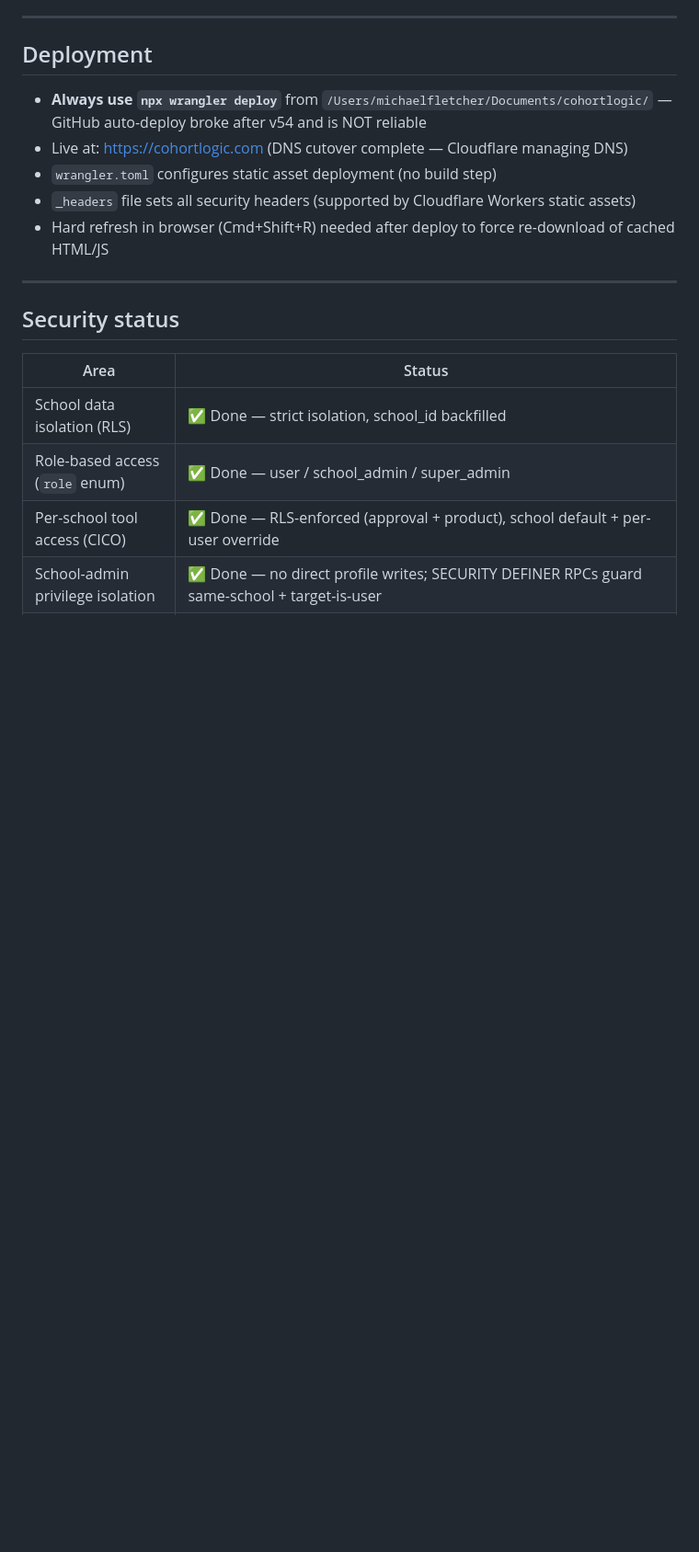
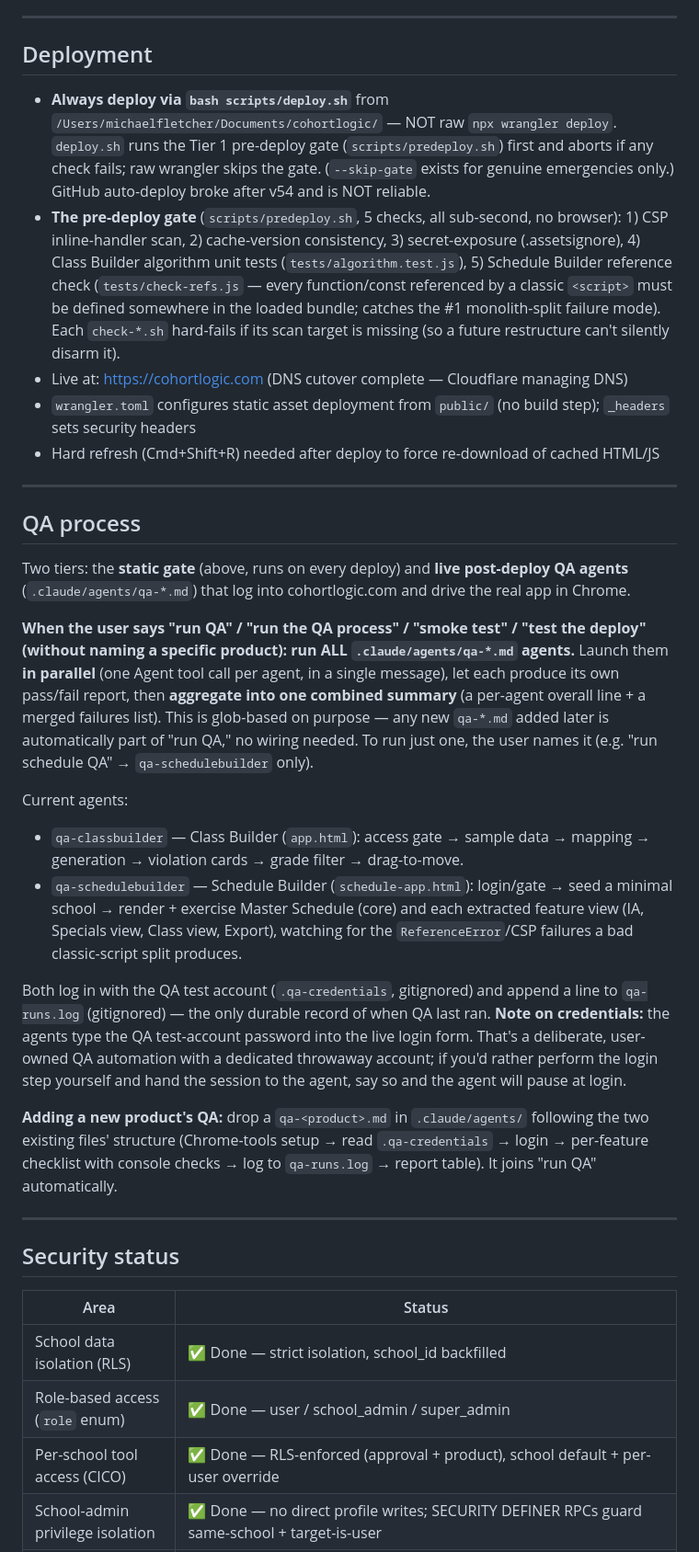
Before and after one commit to fletchinpdx-hub/cohortlogic, a Markdown page: CLAUDE.md, the part around the change. Shown at 92% size. Rendered like a GitHub page; blank space fills up the shorter version.

```diff
--- a/CLAUDE.md
+++ b/CLAUDE.md
@@ -372,11 +372,27 @@ supabase/migrations/
 ---
 
 ## Deployment
-- **Always use `npx wrangler deploy`** from `/Users/michaelfletcher/Documents/cohortlogic/` — GitHub auto-deploy broke after v54 and is NOT reliable
+- **Always deploy via `bash scripts/deploy.sh`** from `/Users/michaelfletcher/Documents/cohortlogic/` — NOT raw `npx wrangler deploy`. `deploy.sh` runs the Tier 1 pre-deploy gate (`scripts/predeploy.sh`) first and aborts if any check fails; raw wrangler skips the gate. (`--skip-gate` exists for genuine emergencies only.) GitHub auto-deploy broke after v54 and is NOT reliable.
+- **The pre-deploy gate** (`scripts/predeploy.sh`, 5 checks, all sub-second, no browser): 1) CSP inline-handler scan, 2) cache-version consistency, 3) secret-exposure (.assetsignore), 4) Class Builder algorithm unit tests (`tests/algorithm.test.js`), 5) Schedule Builder reference check (`tests/check-refs.js` — every function/const referenced by a classic `<script>` must be defined somewhere in the loaded bundle; catches the #1 monolith-split failure mode). Each `check-*.sh` hard-fails if its scan target is missing (so a future restructure can't silently disarm it).
 - Live at: https://cohortlogic.com (DNS cutover complete — Cloudflare managing DNS)
-- `wrangler.toml` configures static asset deployment (no build step)
-- `_headers` file sets all security headers (supported by Cloudflare Workers static assets)
-- Hard refresh in browser (Cmd+Shift+R) needed after deploy to force re-download of cached HTML/JS
+- `wrangler.toml` configures static asset deployment from `public/` (no build step); `_headers` sets security headers
+- Hard refresh (Cmd+Shift+R) needed after deploy to force re-download of cached HTML/JS
+
+---
+
+## QA process
+
+Two tiers: the **static gate** (above, runs on every deploy) and **live post-deploy QA agents** (`.claude/agents/qa-*.md`) that log into cohortlogic.com and drive the real app in Chrome.
+
+**When the user says "run QA" / "run the QA process" / "smoke test" / "test the deploy" (without naming a specific product): run ALL `.claude/agents/qa-*.md` agents.** Launch them **in parallel** (one Agent tool call per agent, in a single message), let each produce its own pass/fail report, then **aggregate into one combined summary** (a per-agent overall line + a merged failures list). This is glob-based on purpose — any new `qa-*.md` added later is automatically part of "run QA," no wiring needed. To run just one, the user names it (e.g. "run schedule QA" → `qa-schedulebuilder` only).
+
+Current agents:
+- `qa-classbuilder` — Class Builder (`app.html`): access gate → sample data → mapping → generation → violation cards → grade filter → drag-to-move.
+- `qa-schedulebuilder` — Schedule Builder (`schedule-app.html`): login/gate → seed a minimal school → render + exercise Master Schedule (core) and each extracted feature view (IA, Specials view, Class view, Export), watching for the `ReferenceError`/CSP failures a bad classic-script split produces.
+
+Both log in with the QA test account (`.qa-credentials`, gitignored) and append a line to `qa-runs.log` (gitignored) — the only durable record of when QA last ran. **Note on credentials:** the agents type the QA test-account password into the live login form. That's a deliberate, user-owned QA automation with a dedicated throwaway account; if you'd rather perform the login step yourself and hand the session to the agent, say so and the agent will pause at login.
+
+**Adding a new product's QA:** drop a `qa-<product>.md` in `.claude/agents/` following the two existing files' structure (Chrome-tools setup → read `.qa-credentials` → login → per-feature checklist with console checks → log to `qa-runs.log` → report table). It joins "run QA" automatically.
 
 ---
 
```
Also changed, not shown: .claude/agents/qa-classbuilder.md (+3 -3 lines), .claude/agents/qa-schedulebuilder.md (added, +181 -0 lines).
